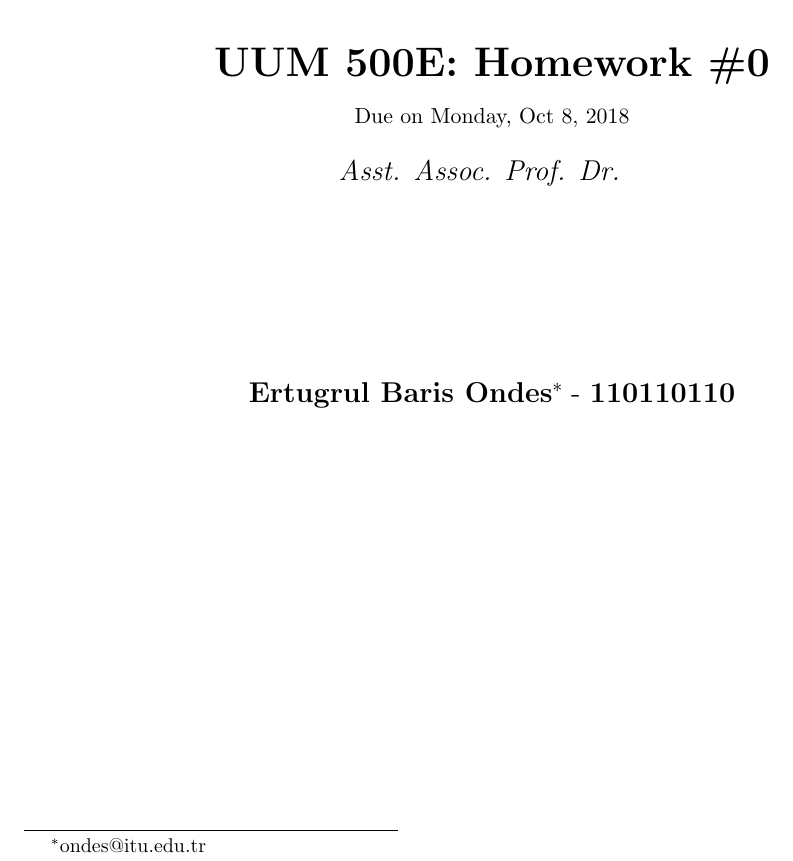
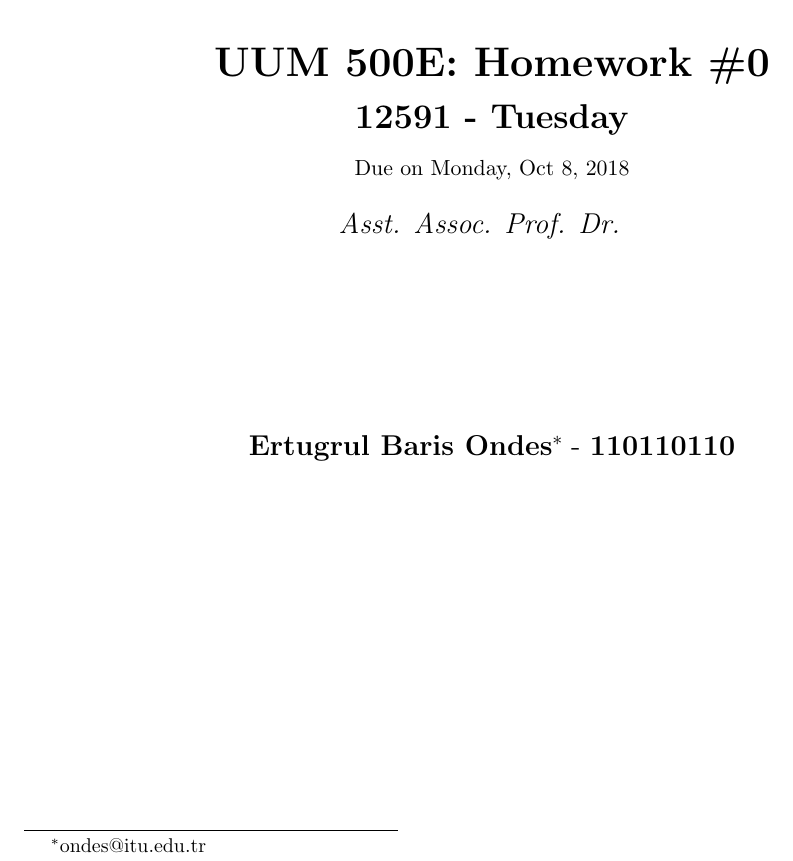
Before and after one commit to ondes/Template-LaTeX-Homework, a LaTeX document (Main.tex): part of page 1 of 13, cut so that both start at the same text. Compiled offline with pdfLaTeX.

Commit message:
CRN and session info is added to cover

```diff
--- a/Main.tex
+++ b/Main.tex
@@ -49,8 +49,8 @@
 \newcommand{\hmwkDueDate}{Monday, Oct 8, 2018} % Due date
 \newcommand{\hmwkClass}{UUM\ 500E} % Course/class code
 \newcommand{\hmwkClassInstructor}{Asst. Assoc. Prof. Dr. } % Teacher/lecturer Asst. Assoc. Prof. Dr.
-%\newcommand{\hmwkGroup}{Group \#3} % Comment this line out one for group reports
-
+\newcommand{\hmwkGroup}{Group \#3} % Comment this line out one for group reports
+\newcommand{\hmwkCRN}{12591 - Tuesday} % CRN and Session
 
 % Students' full names
 \newcommand{\hmwkAuthorNameI}{Ertugrul Baris Ondes} % 1st Author's Name
@@ -77,7 +77,8 @@
 \title{
 	\includegraphics[width=0.5\linewidth]{./fig/itu_logo}\\
 	\vspace{.5in}
-	\textmd{\textbf{\hmwkClass:\ \hmwkTitle}}\\
+	\LARGE{\textbf{\hmwkClass:\ \hmwkTitle}}\\
+	\Large{\textbf{\hmwkCRN}}\\
 	\normalsize\vspace{0.1in}\small{Due\ on\ \hmwkDueDate}\\
 	\vspace{0.1in}\large{\textit{\hmwkClassInstructor}}
 	\vspace{1in}
```
Also changed, not shown: Main.bbl (added), Main.pdf, 6 other files.
